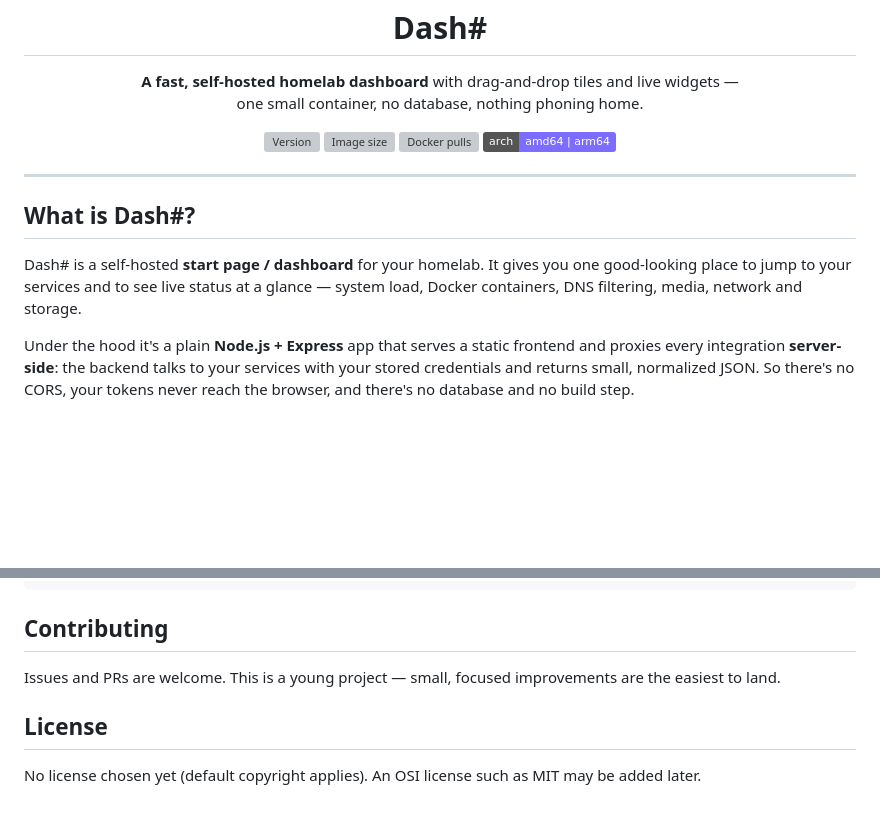
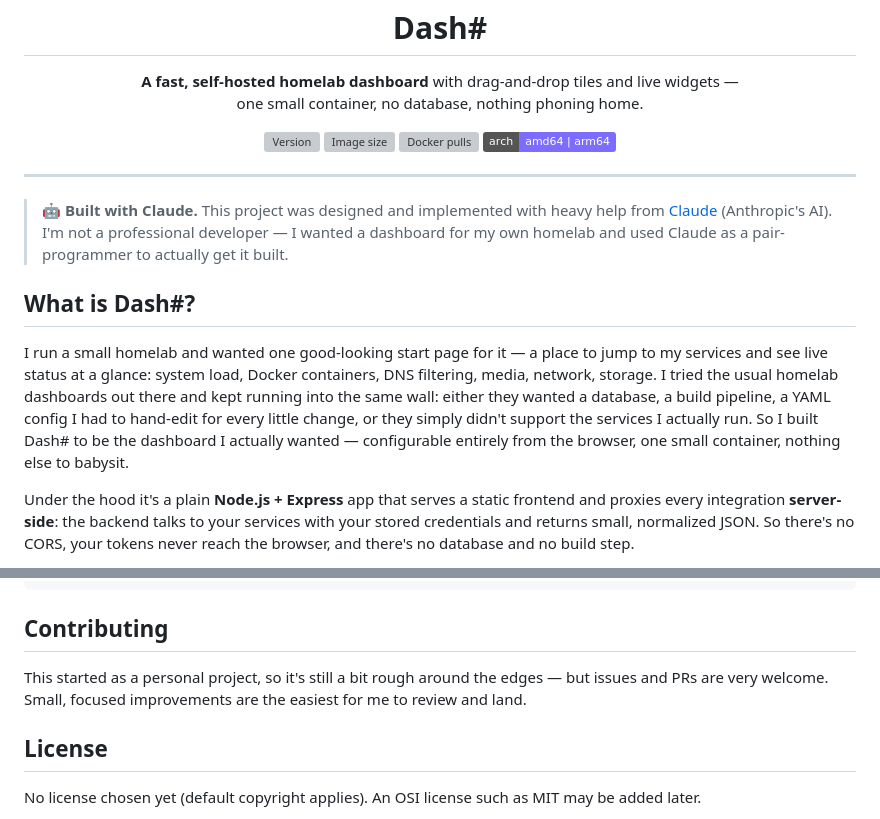
Before and after one commit to even512/dashsharp, a Markdown page: README.md, 2 parts joined by grey strips. Drawn GitHub-style; badges without logos; blank space fills up the shorter version; grey boxes are pictures that could not be loaded.

Commit message:
Rework README intro: personal voice, note Claude assistance
Explains the project's origin (built for personal homelab needs after
existing dashboards fell short) and credits Claude as a pair-programmer
in the build.

```diff
--- a/README.md
+++ b/README.md
@@ -18,11 +18,18 @@
 
 ---
 
+> 🤖 **Built with Claude.** This project was designed and implemented with heavy help from
+> [Claude](https://claude.com) (Anthropic's AI). I'm not a professional developer — I wanted a
+> dashboard for my own homelab and used Claude as a pair-programmer to actually get it built.
+
 ## What is Dash#?
 
-Dash# is a self-hosted **start page / dashboard** for your homelab. It gives you one good-looking place
-to jump to your services and to see live status at a glance — system load, Docker containers, DNS
-filtering, media, network and storage.
+I run a small homelab and wanted one good-looking start page for it — a place to jump to my services
+and see live status at a glance: system load, Docker containers, DNS filtering, media, network, storage.
+I tried the usual homelab dashboards out there and kept running into the same wall: either they wanted
+a database, a build pipeline, a YAML config I had to hand-edit for every little change, or they simply
+didn't support the services I actually run. So I built Dash# to be the dashboard I actually wanted —
+configurable entirely from the browser, one small container, nothing else to babysit.
 
 Under the hood it's a plain **Node.js + Express** app that serves a static frontend and proxies every
 integration **server-side**: the backend talks to your services with your stored credentials and returns
@@ -146,7 +153,8 @@ npm i -D sharp && node scripts/render-icon.mjs
 
 ## Contributing
 
-Issues and PRs are welcome. This is a young project — small, focused improvements are the easiest to land.
+This started as a personal project, so it's still a bit rough around the edges — but issues and PRs are
+very welcome. Small, focused improvements are the easiest for me to review and land.
 
 ## License
 
```
Also changed, not shown: other parts of README.md (+1 -1 lines).
